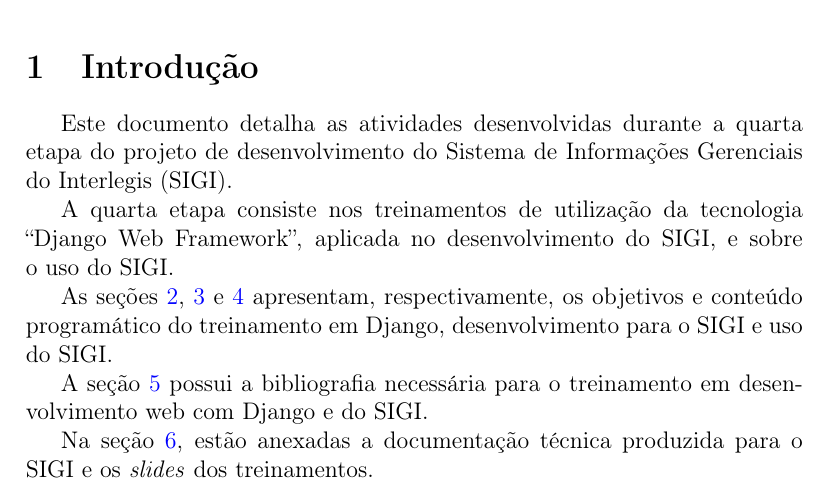
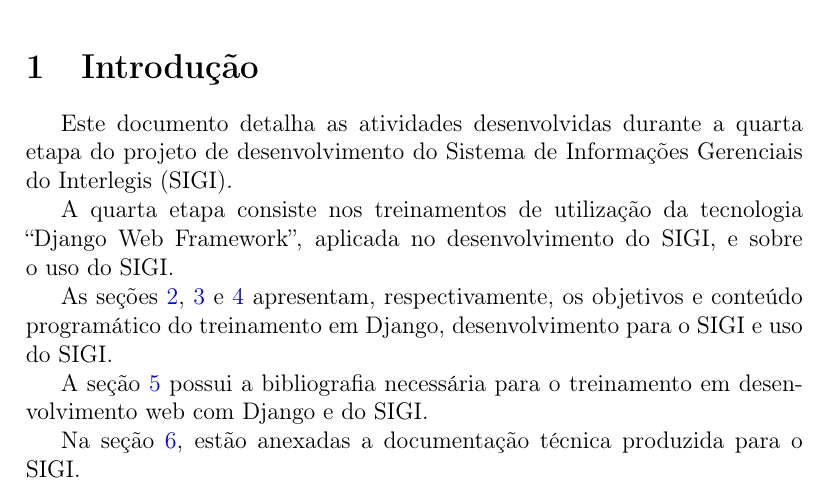
Before and after one commit to interlegis/sigi, a LaTeX document (docs/relatorios/etapa4/relatorio.tex, which reads docs/relatorios/etapa4/capitulos/introducao.tex): part of page 4 of 22, cut so that both start at the same text. Compiled offline with pdfLaTeX.

Commit message:
Modificada introdução de relatório da etapa 4.

```diff
--- a/docs/relatorios/etapa4/capitulos/introducao.tex
+++ b/docs/relatorios/etapa4/capitulos/introducao.tex
@@ -21,7 +21,7 @@
 treinamento em desenvolvimento web com Django e do SIGI.
 
 Na seção \ref{sec:anexos}, estão anexadas a documentação técnica
-produzida para o SIGI e os \textit{slides} dos treinamentos.
+produzida para o SIGI.
 
 %
 % Local variables:
```
Also changed, not shown: docs/relatorios/etapa4/relatorio.pdf.
